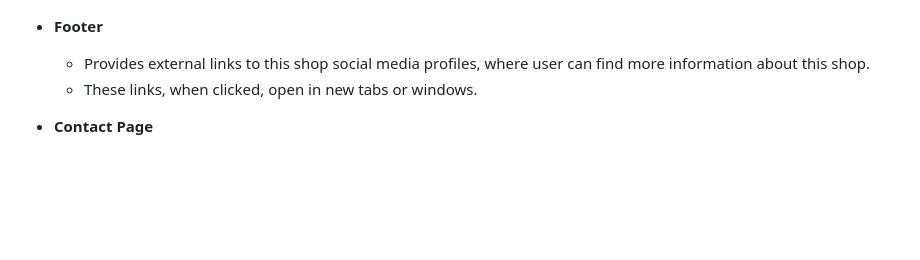
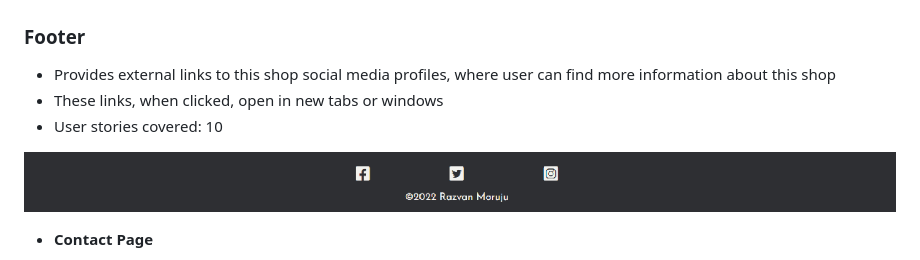
Before and after one commit to r-moruju/CI_PP1_TH, a Markdown page: README.md, the part around the change. GitHub-like rendering; pictures changed too: docs/features/footer.png (added); blank space fills up the shorter version.

Commit message:
docs: Update features. Add footer

```diff
--- a/README.md
+++ b/README.md
@@ -178,10 +178,12 @@ links to the Homepage, Gallery, About and Contact page
 
 ![Address and Map](docs/features/address-and-map.png)
 
-- __Footer__
+### Footer
+- Provides external links to this shop social media profiles, where user can find more information about this shop
+- These links, when clicked, open in new tabs or windows
+- User stories covered: 10
 
-    - Provides external links to this shop social media profiles, where user can find more information about this  shop.
-    - These links, when clicked, open in new tabs or windows.
+![Footer](docs/features/footer.png)
 
 - __Contact Page__
 
```
